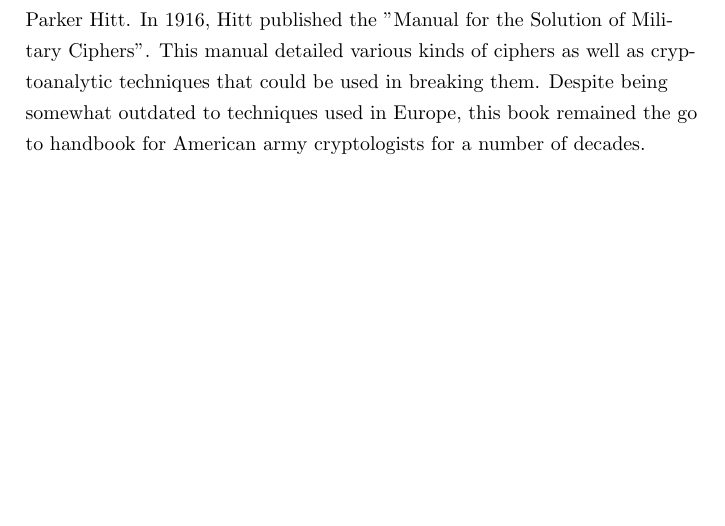
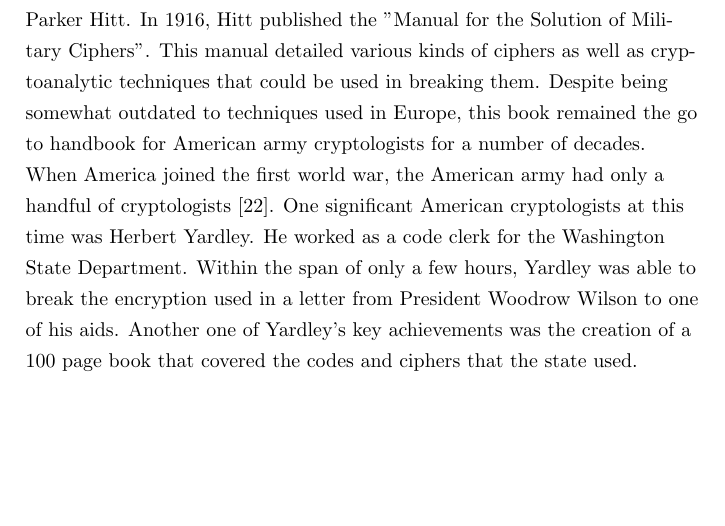
Before and after one commit to stoand/thesis-guessrandom, a LaTeX document (paper/guessrandom.tex): part of page 31 of 32 before the commit and part of page 31 of 33 after it, cut so that both start at the same text, the shorter picture padded with empty space. Compiled offline with pdfLaTeX.

Commit message:
crypto_history: America in the first WW

```diff
--- a/paper/guessrandom.tex
+++ b/paper/guessrandom.tex
@@ -1131,6 +1131,15 @@
     to techniques used in Europe, this book remained the go to handbook for American
     army cryptologists for a number of decades.
 
+    When America joined the first world war, the American army had only a handful of
+    cryptologists [22].
+    One significant American cryptologists at this time was Herbert Yardley.
+    He worked as a code clerk for the Washington State Department.
+    Within the span of only a few hours, Yardley was able to break the encryption
+    used in a letter from President Woodrow Wilson to one of his aids.
+    Another one of Yardley's key achievements was the creation of a 100 page book
+    that covered the codes and ciphers that the state used.
+
     \section{Related Work}
 
     Todo - add this
```
